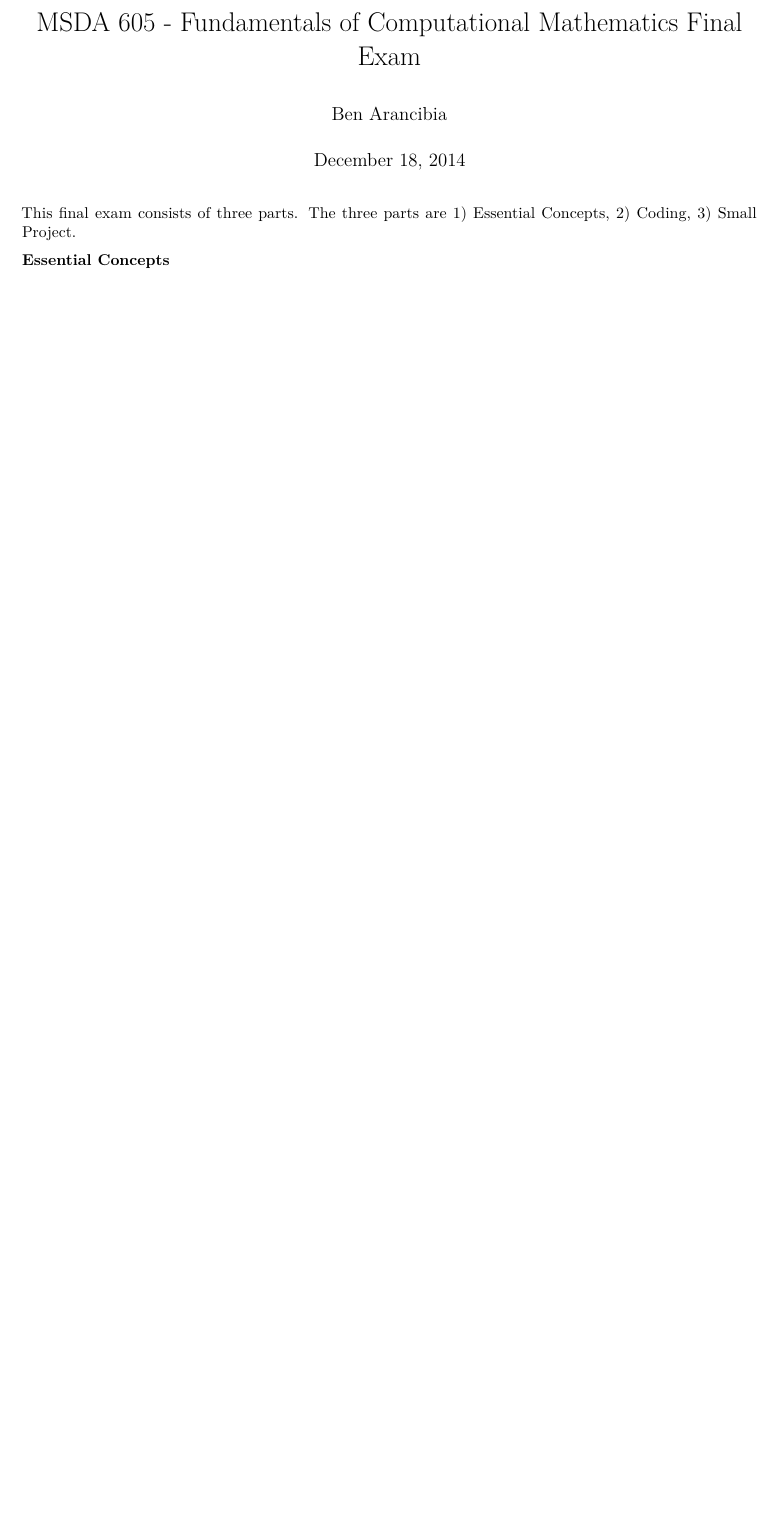
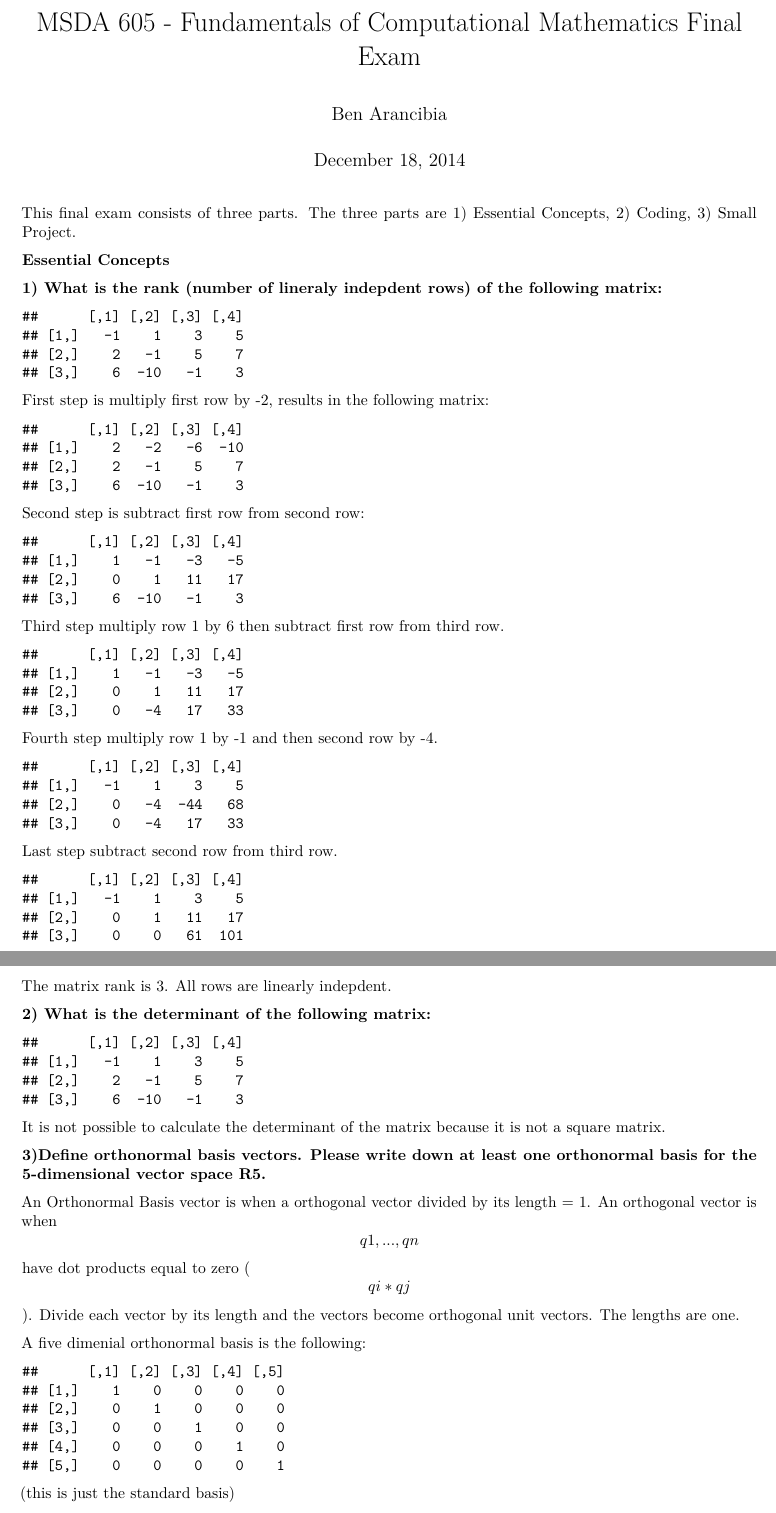
Before and after one commit to bcarancibia/CUNY_IS_605, an R Markdown document (FinalExam/barancibia_final_exam.Rmd): part of the page before the commit and two parts of pages 1 and 2 of 3 after it, the two joined at a grey line, cut so that both start at the same text, the shorter picture padded with empty space. Rendered offline with R 4.5, knitr and Pandoc, then LaTeX, with nearby package versions.

Commit message:
final exam

````diff
--- a/FinalExam/barancibia_final_exam.Rmd
+++ b/FinalExam/barancibia_final_exam.Rmd
@@ -8,3 +8,71 @@ output: pdf_document
 This final exam consists of three parts. The three parts are 1) Essential Concepts, 2) Coding, 3) Small Project.
 
 __**Essential Concepts**__
+
+**1) What is the rank (number of lineraly indepdent rows) of the following matrix:**
+
+```{r, echo=FALSE}
+q1 = matrix(c(-1, 2, 6, 1, -1, -10, 3, 5, -1, 5, 7, 3), nrow=3, ncol=4)
+q1
+```
+
+First step is multiply first row by -2, results in the following matrix:
+```{r, echo=FALSE}
+q1.1 = matrix(c(2, 2, 6, -2, -1, -10, -6, 5, -1, -10, 7, 3), nrow=3, ncol=4)
+q1.1
+```
+
+Second step is subtract first row from second row:
+```{r, echo=FALSE}
+q1.2 = matrix(c(1, 0, 6, -1, 1, -10, -3, 11, -1, -5, 17, 3), nrow=3, ncol=4)
+q1.2
+```
+
+Third step multiply row 1 by 6 then subtract first row from third row.
+
+```{r, echo=FALSE}
+q1.3 = matrix(c(1, 0, 0, -1, 1, -4, -3, 11, 17, -5, 17, 33), nrow=3, ncol=4)
+q1.3
+```
+
+Fourth step multiply row 1 by -1 and then second row by -4.
+
+```{r, echo=FALSE}
+q1.4 = matrix(c(-1, 0, 0, 1, -4, -4, 3, -44, 17, 5, 68, 33), nrow=3, ncol=4)
+q1.4
+```
+
+Last step subtract second row from third row.
+
+```{r, echo=FALSE}
+q1.5 = matrix(c(-1, 0, 0, 1, 1, 0, 3, 11, 61, 5, 17, 101), nrow=3, ncol=4)
+q1.5
+```
+
+The matrix rank is 3. All rows are linearly indepdent.
+
+**2) What is the determinant of the following matrix:**
+
+```{r, echo=FALSE}
+q1 = matrix(c(-1, 2, 6, 1, -1, -10, 3, 5, -1, 5, 7, 3), nrow=3, ncol=4)
+q1
+```
+
+It is not possible to calculate the determinant of the matrix because it is not a square matrix.
+
+**3)Define orthonormal basis vectors. Please write down at least one orthonormal basis for the 5-dimensional vector space R5.**
+
+An Orthonormal Basis vector is when a orthogonal vector divided by its length = 1. An orthogonal vector is when $$q1,...,qn$$ have dot products equal to zero ($$qi * qj$$). Divide each vector by its length and the vectors become orthogonal unit vectors. The lengths are one.
+
+A five dimenial orthonormal basis is the following:
+
+```{r, echo=FALSE}
+q3 = matrix(c(1, 0, 0, 0, 0,
+              0, 1, 0, 0, 0,
+              0, 0, 1, 0, 0,
+              0, 0, 0, 1, 0,
+              0, 0, 0, 0, 1), nrow=5, ncol=5)
+q3
+```
+
+(this is just the standard basis)
````
Also changed, not shown: FinalExam/barancibia_final_exam.pdf (added), FinalExam/barancibia_final_exam.Rmd (25 more changed lines).
